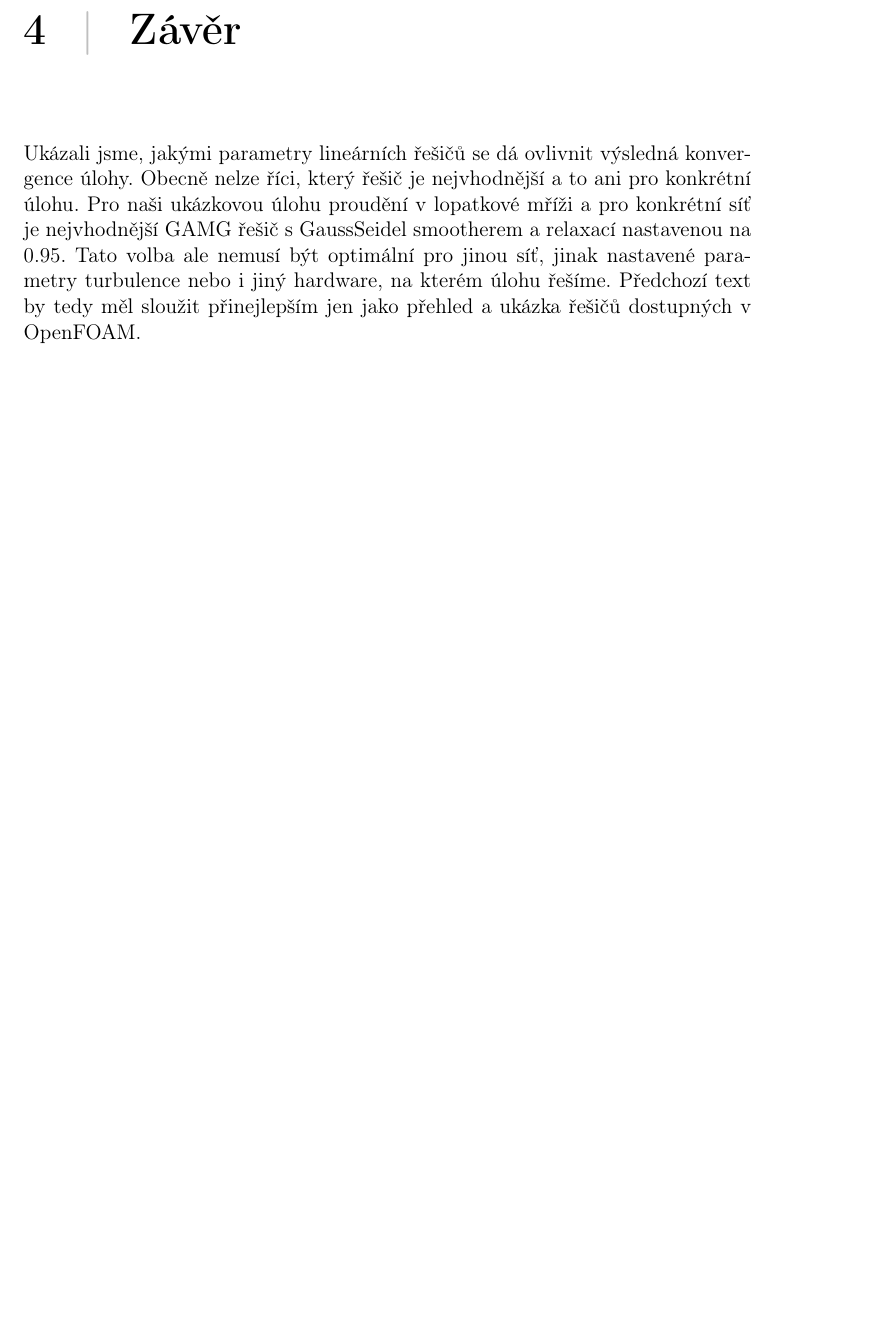
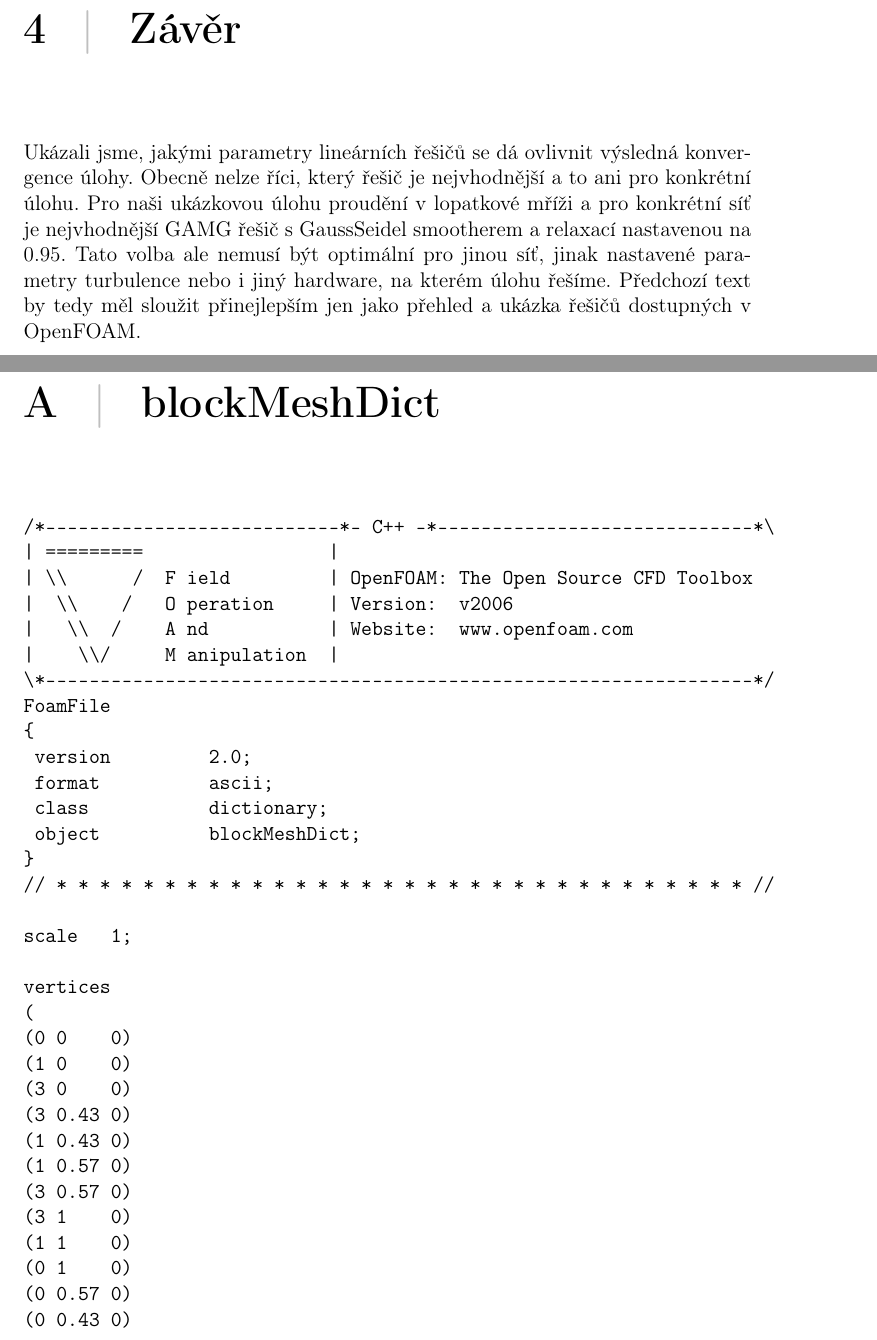
Before and after one commit to honzapulpan/fav-PVM, a LaTeX document (docs/PVM-semestralka-pulpan.tex): part of page 17 of 19 before the commit and two parts of pages 18 and 19 of 24 after it, the two joined at a grey line, cut so that both start at the same text, the shorter picture padded with empty space. Compiled offline with pdfLaTeX.

Commit message:
Mesh popis

```diff
--- a/docs/PVM-semestralka-pulpan.tex
+++ b/docs/PVM-semestralka-pulpan.tex
@@ -574,3 +582,14 @@ Ukázali jsme, jakými parametry lineárních řešičů se dá ovlivnit výsled
 
 \newpage
 \appendix
+
+{\let\clearpage\relax \chapter{blockMeshDict}\label{app:blockmeshdict}}
+\begin{verbatim}
+/*---------------------------*- C++ -*-----------------------------*\
+| =========                 |                                                 |
+| \\      /  F ield         | OpenFOAM: The Open Source CFD Toolbox           |
+|  \\    /   O peration     | Version:  v2006                                 |
+|   \\  /    A nd           | Website:  www.openfoam.com                      |
+|    \\/     M anipulation  |                                                 |
+\*-----------------------------------------------------------------*/
+FoamFile
@@ -577,3 +653,83 @@ Ukázali jsme, jakými parametry lineárních řešičů se dá ovlivnit výsled
+frontAndBack
+{
+	type empty;
+	faces
+	(
+	(0 1 4 11)
+	(1 2 3 4)
+	(11 4 5 10)
+	(10 5 8 9)
+	(5 6 7 8)
+
+	(12 13 16 23)
+	(13 14 15 16)
+	(23 16 17 22)
+	(22 17 20 21)
+	(17 18 19 20)
+	);
+}
+
+top
+{
+	type cyclic;
+	neighbourPatch bottom;
+	faces
+	(
+	(9 8 20 21)
+	(8 7 19 20)
+	);
+}
+
+bottom
+{
+	type cyclic;
+	neighbourPatch top;
+	faces
+	(
+	(0 1 13 12)
+	(1 2 14 13)
+	);
+}
+
+fixedBalk
+{
+	type wall;
+	faces
+	(
+	(5 6 18 17)
+	(4 5 17 16)
+	(4 3 15 16)
+	);
+}
+
+outlet
+{
+	type patch;
+	faces
+	(
+	(6 7 19 18)
+	(2 3 15 14)
+	);
+}
+
+inlet
+{
+	type patch;
+	faces
+	(
+	(0 11 23 12)
+	(11 10 22 23)
+	(10 9 21 22)
+	);
+}
+);
+mergePatchPairs
+(
+);
+
+// ************************************************************** //
+\end{verbatim}
+
 {\let\clearpage\relax \chapter{fvSolution}\label{app:fvsol}}
 \begin{verbatim}
 	/*---------------------------*- C++ -*-----------------------------*\
```
Also changed, not shown: docs/PVM-semestralka-pulpan.pdf, docs/pv-mesh-detail.png, docs/pv-mesh.png, docs/pv-mesh_old.png (added), docs/PVM-semestralka-pulpan.tex (67 more changed lines), 3 other files.
